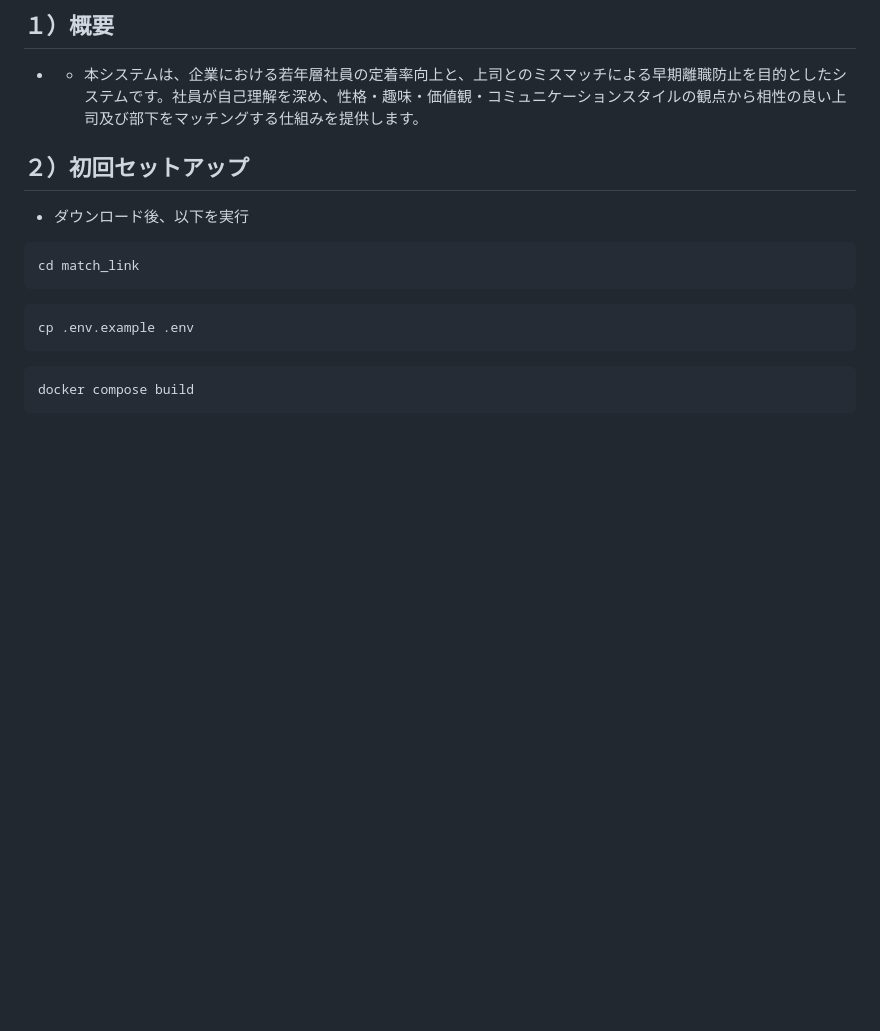
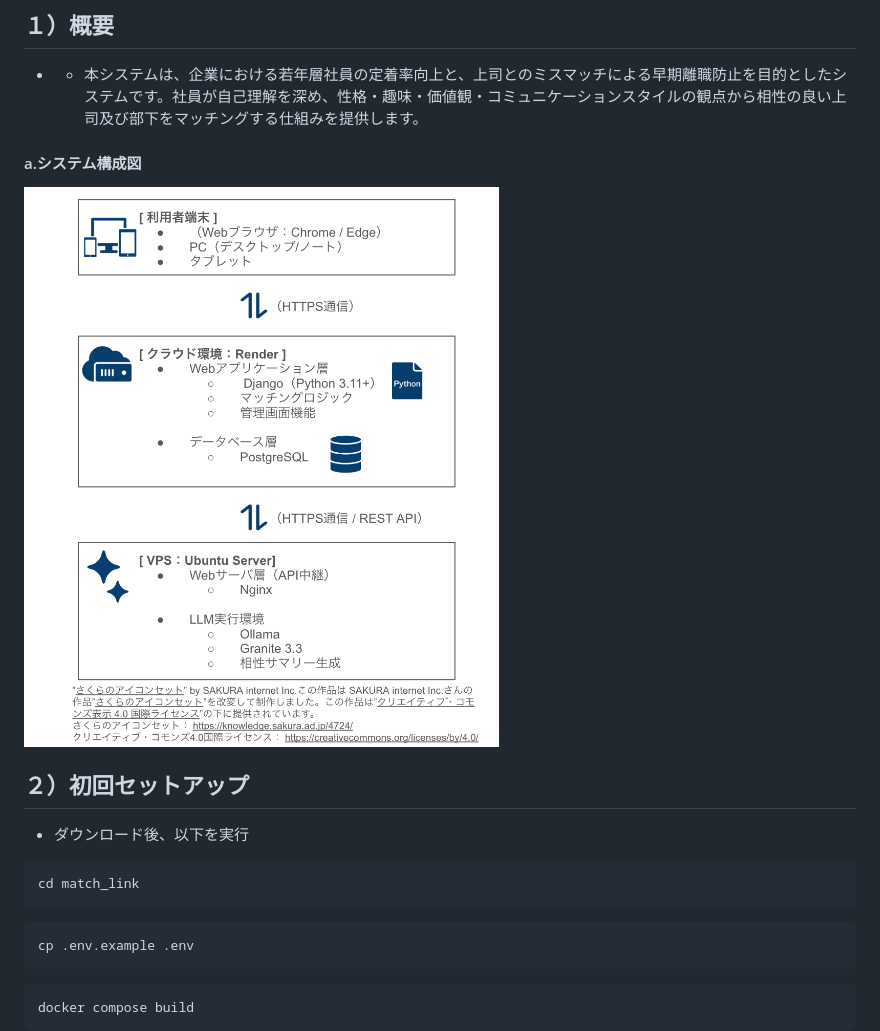
Before and after one commit to NabenoHeihachi/match_link, a Markdown page: README.md, the part around the change. Drawn GitHub-style; pictures changed too: diagram.png (added); blank space fills up the shorter version.

Commit message:
構成図追加

```diff
--- a/README.md
+++ b/README.md
@@ -3,6 +3,10 @@
 ## １）概要
 
 - - 本システムは、企業における若年層社員の定着率向上と、上司とのミスマッチによる早期離職防止を目的としたシステムです。社員が自己理解を深め、性格・趣味・価値観・コミュニケーションスタイルの観点から相性の良い上司及び部下をマッチングする仕組みを提供します。
+
+#### a.システム構成図
+
+![システム構成図](diagram.png)
 
 ## ２）初回セットアップ
 
```
